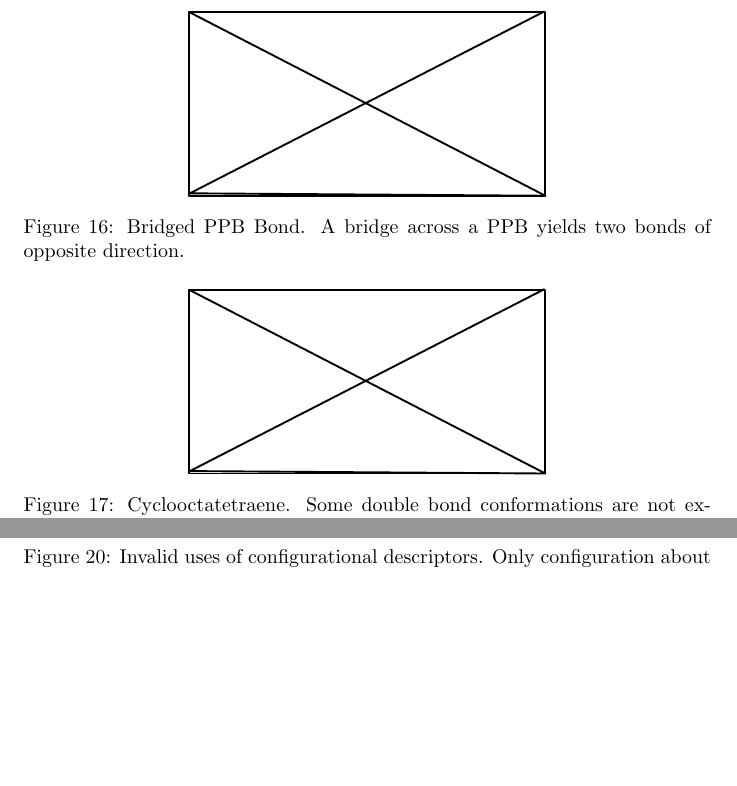
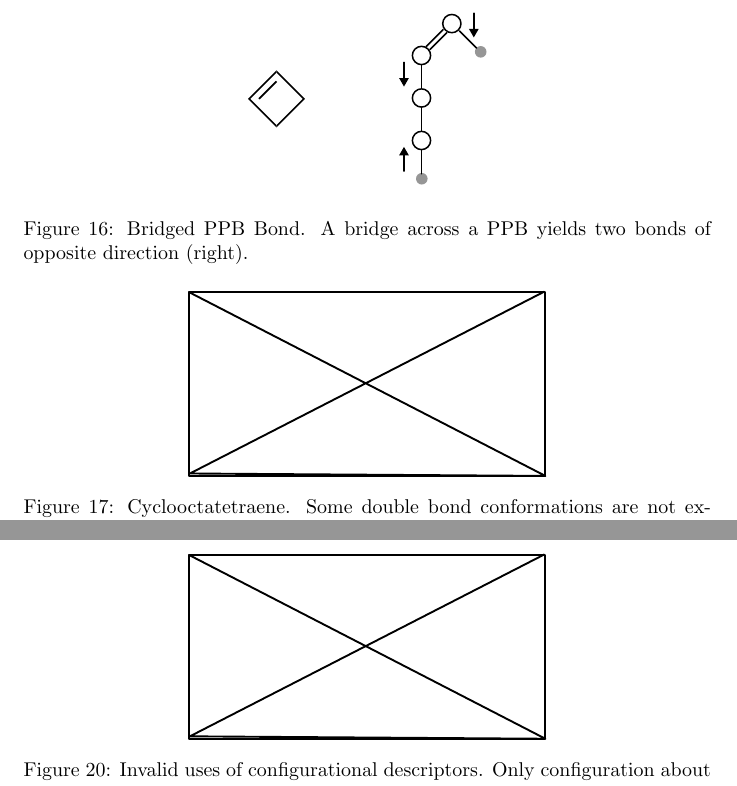
Before and after one commit to metamolecular/balsadoc, a LaTeX document (manuscript.tex): two parts of pages 21 and 23 of 46, joined at a grey line, cut so that both start at the same text, the shorter picture padded with empty space. Compiled offline with pdfLaTeX.

Commit message:
Adds figure for bridged PPB. Closes #12

```diff
--- a/manuscript.tex
+++ b/manuscript.tex
@@ -468,8 +468,8 @@ The presence of a bridge node within a PPB complicates the assignment of directi
 
 \begin{figure}
     \centering
-    \includegraphics{filler}
-    \caption{Bridged PPB Bond. A bridge across a PPB yields two bonds of opposite direction.}
+    \includegraphics[width=\columnwidth]{bridged-ppb-bond.pdf}
+    \caption{Bridged PPB Bond. A bridge across a PPB yields two bonds of opposite direction (right).}
     \label{fig:bridged-ppb-bond}
 \end{figure}
 
```
Also changed, not shown: assets/images/bridged-ppb-bond.pdf (added), 1 other file.
